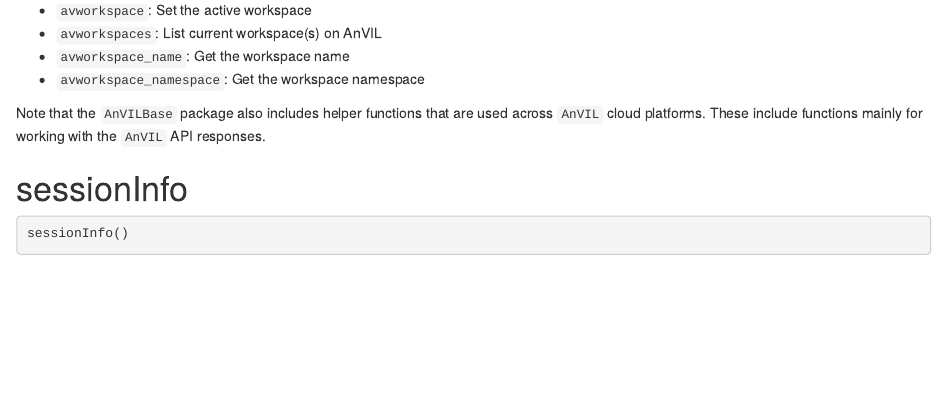
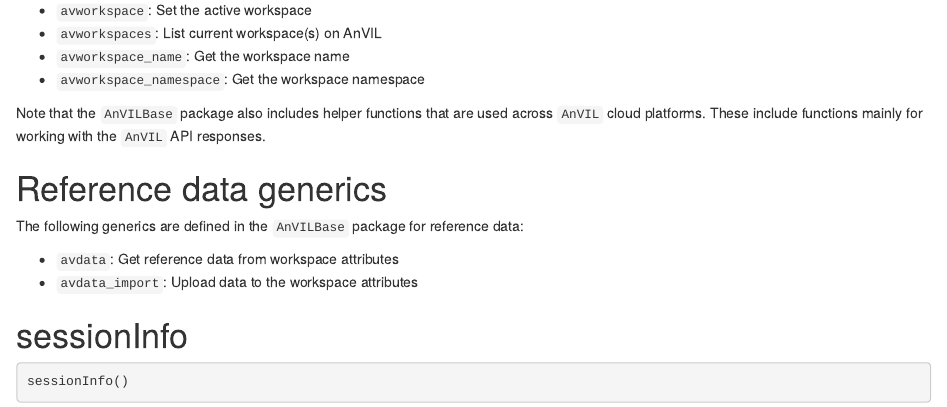
Before and after one commit to bioc/AnVILBase, an R Markdown document (vignettes/AnVILBaseIntroduction.Rmd): the page in a window 1100 px wide, from 1300 px down. Rendered offline with R 4.5, knitr and Pandoc, with nearby package versions; drawn as R Markdown's standard HTML page in place of the format the file asks for.

Commit message:
add ref data section in vignette

````diff
--- a/vignettes/AnVILBaseIntroduction.Rmd
+++ b/vignettes/AnVILBaseIntroduction.Rmd
@@ -89,6 +89,14 @@ Note that the `AnVILBase` package also includes helper functions that are
 used across `AnVIL` cloud platforms. These include functions mainly for working
 with the `AnVIL` API responses.
 
+# Reference data generics
+
+The following generics are defined in the `AnVILBase` package for reference
+data:
+
+- `avdata`: Get reference data from workspace attributes
+- `avdata_import`: Upload data to the workspace attributes
+
 # sessionInfo
 
 ```{r}
````
